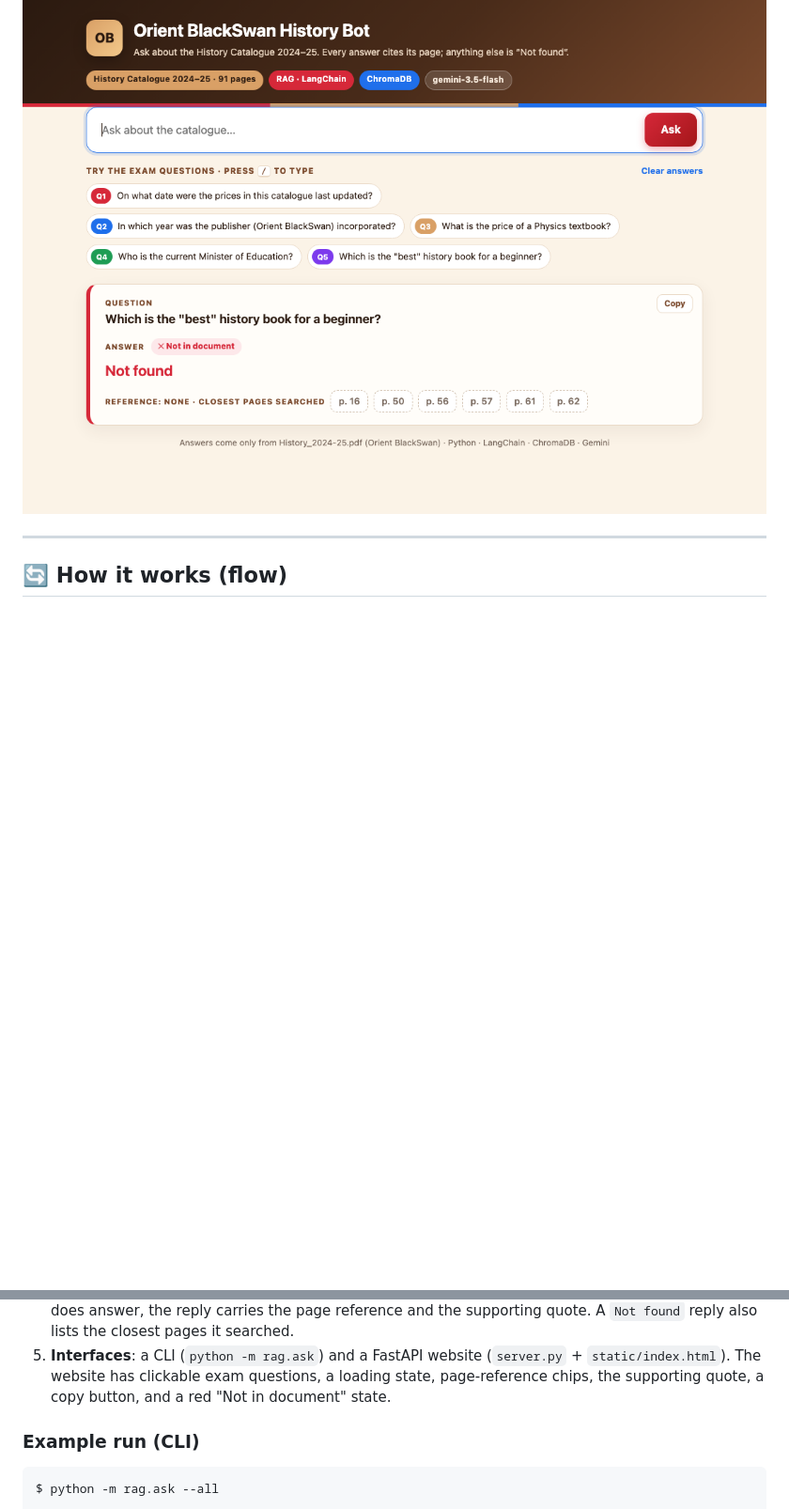
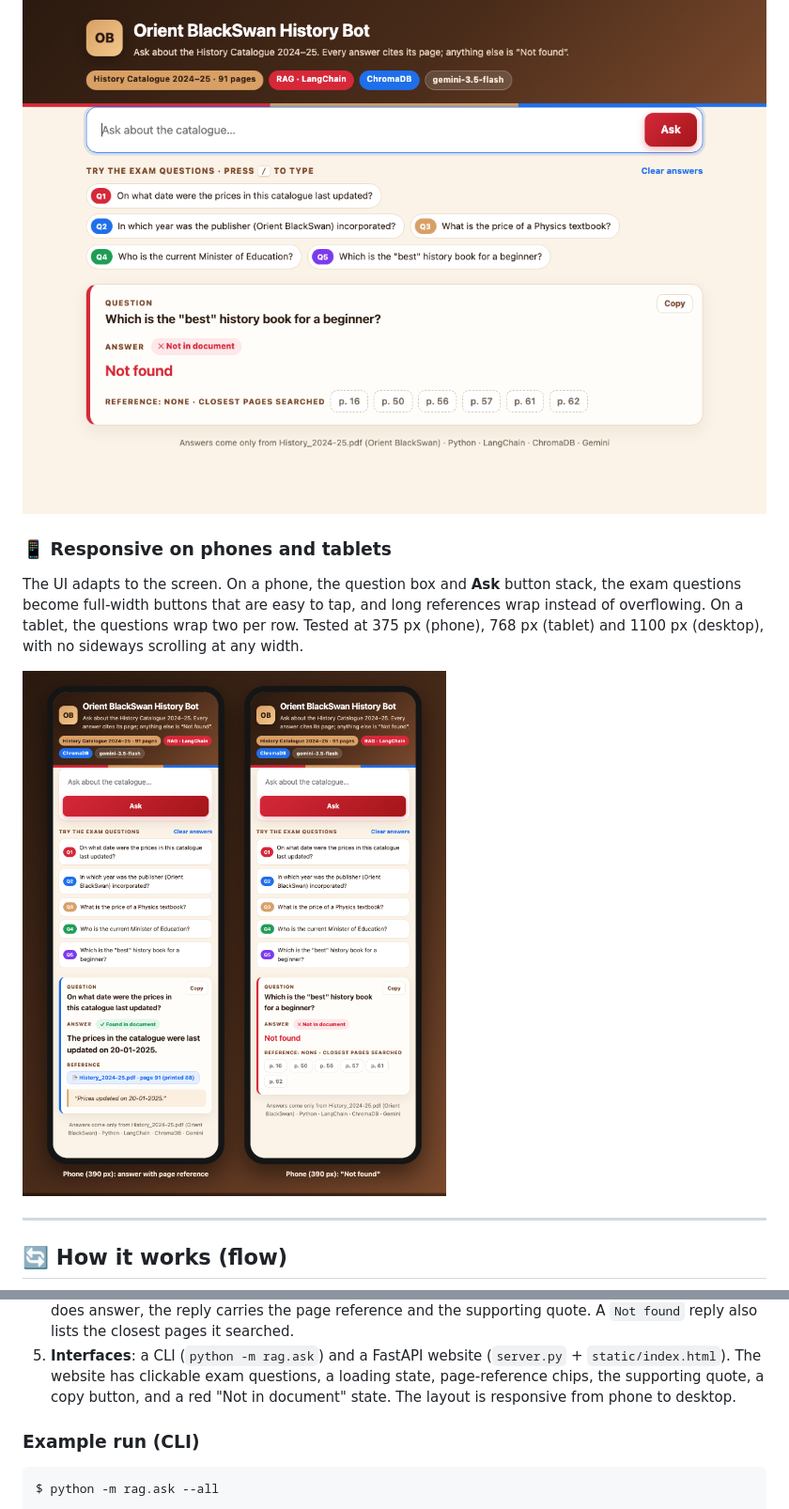
Before and after one commit to shubhamrai9122-creator/orient-blackswan-history-bot, a Markdown page: README.md, 2 parts joined by grey strips. Shown: that part at 94% size. Drawn GitHub-style; pictures changed too: screenshots/mobile.png (added); blank space fills up the shorter version.

Commit message:
Responsive web UI for phone and tablet; phone screenshots in README

```diff
--- a/README.md
+++ b/README.md
@@ -51,6 +51,14 @@ Each screenshot is the web UI (`server.py`) answering one exam question.
 
 ![Q5 answer](screenshots/q5.png)
 
+### 📱 Responsive on phones and tablets
+
+The UI adapts to the screen. On a phone, the question box and **Ask** button stack, the exam questions become
+full-width buttons that are easy to tap, and long references wrap instead of overflowing. On a tablet, the questions
+wrap two per row. Tested at 375 px (phone), 768 px (tablet) and 1100 px (desktop), with no sideways scrolling at any width.
+
+![The UI on a phone: an answer with its page reference, and a Not found reply](screenshots/mobile.png)
+
 ---
 
 ## 🔄 How it works (flow)
@@ -100,7 +108,7 @@ flowchart LR
    carries the page reference and the supporting quote. A `Not found` reply also lists the closest pages it searched.
 5. **Interfaces**: a CLI (`python -m rag.ask`) and a FastAPI website (`server.py` + `static/index.html`). The website
    has clickable exam questions, a loading state, page-reference chips, the supporting quote, a copy button, and a
-   red "Not in document" state.
+   red "Not in document" state. The layout is responsive from phone to desktop.
 
 ### Example run (CLI)
 
```
Also changed, not shown: 1 other file.
